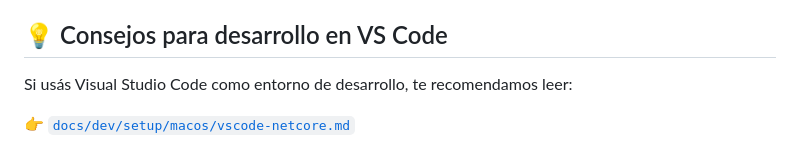
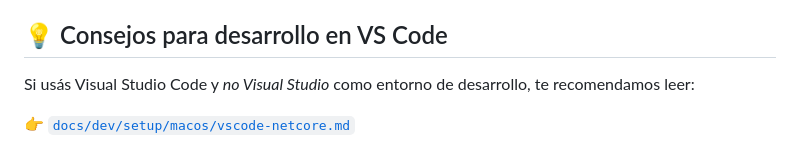
Before and after one commit to UTU25-dotNET/ServiPuntos.uy, a Markdown page: README.md, the part around the change. GitHub-like rendering.

```diff
--- a/README.md
+++ b/README.md
@@ -28,7 +28,7 @@ Este repositorio contiene varios subproyectos. Cada subproyecto tiene su propio
 
 ## 💡 Consejos para desarrollo en VS Code
 
-Si usás Visual Studio Code como entorno de desarrollo, te recomendamos leer:
+Si usás Visual Studio Code y *no Visual Studio* como entorno de desarrollo, te recomendamos leer:
 
 👉 [`docs/dev/setup/macos/vscode-netcore.md`](docs/dev/setup/macos/vscode-netcore.md)
 
```
